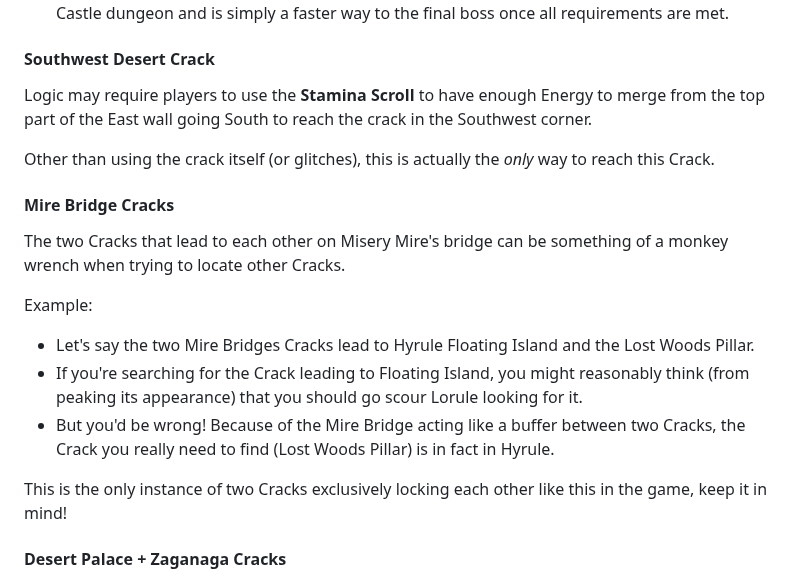
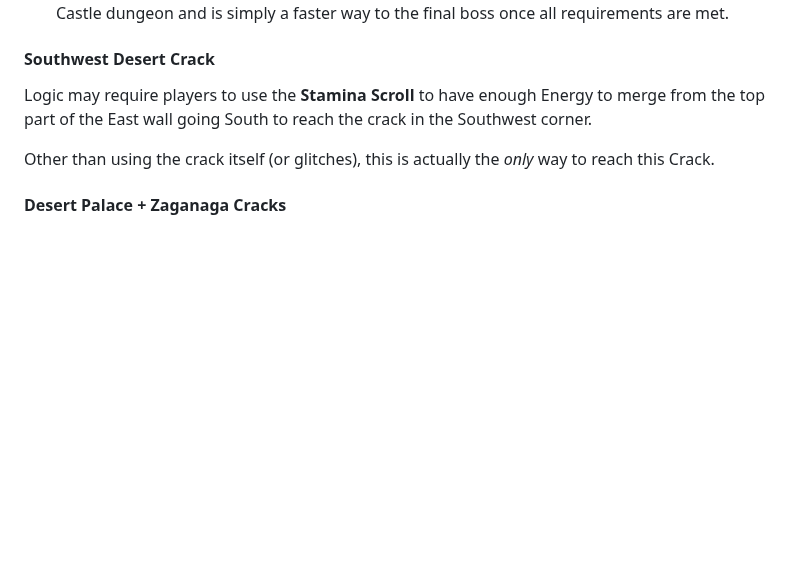
Before and after one commit to rickfay/z17-randomizer, a Markdown page: README.md, the part around the change. Drawn GitHub-style; blank space fills up the shorter version.

Commit message:
yet more README.md updates

```diff
--- a/README.md
+++ b/README.md
@@ -814,17 +814,6 @@ Logic may require players to use the **Stamina Scroll** to have enough Energy to
 
 Other than using the crack itself (or glitches), this is actually the _only_ way to reach this Crack.
 
-#### Mire Bridge Cracks
-
-The two Cracks that lead to each other on Misery Mire's bridge can be something of a monkey wrench when trying to locate other Cracks.
-
-Example:
-- Let's say the two Mire Bridges Cracks lead to Hyrule Floating Island and the Lost Woods Pillar.
-- If you're searching for the Crack leading to Floating Island, you might reasonably think (from peaking its appearance) that you should go scour Lorule looking for it.
-- But you'd be wrong! Because of the Mire Bridge acting like a buffer between two Cracks, the Crack you really need to find (Lost Woods Pillar) is in fact in Hyrule.
-
-This is the only instance of two Cracks exclusively locking each other like this in the game, keep it in mind!
-
 #### Desert Palace + Zaganaga Cracks
 
 These two cracks are forcibly kept paired vanilla so that Desert Palace does not lose its Boss and dungeon prize. For now...
```
